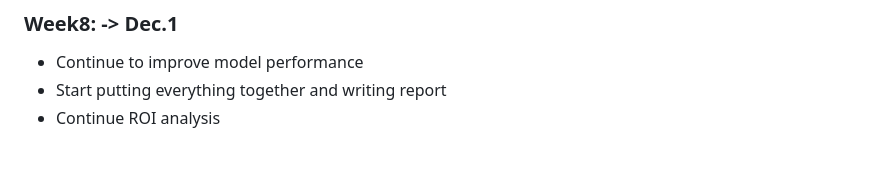
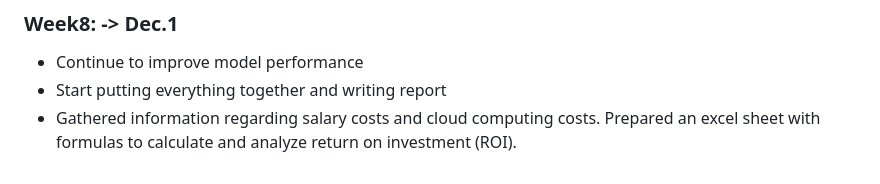
Before and after one commit to Marklong7/Dillard_return_forecasting, a Markdown page: README.md, the part around the change. GitHub-like rendering.

```diff
--- a/README.md
+++ b/README.md
@@ -115,4 +115,4 @@ If AMT < ORGPRICE, the product is on sale (discount).
 
 - Continue to improve model performance
 - Start putting everything together and writing report
-- Continue ROI analysis
+- Gathered information regarding salary costs and cloud computing costs. Prepared an excel sheet with formulas to calculate and analyze return on investment (ROI).
```
